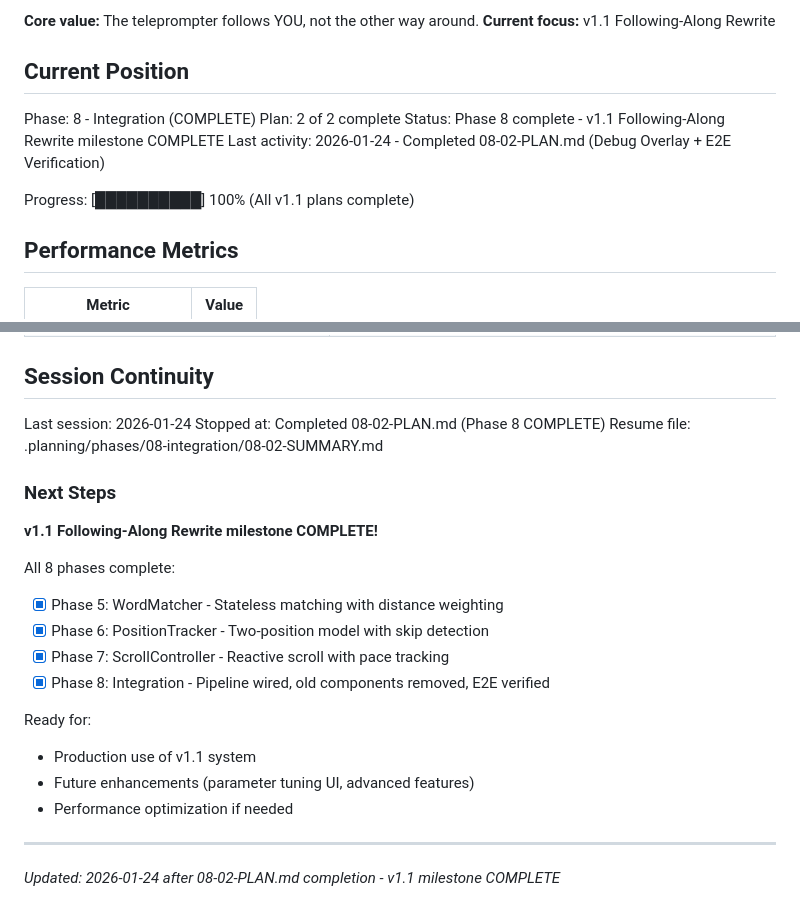
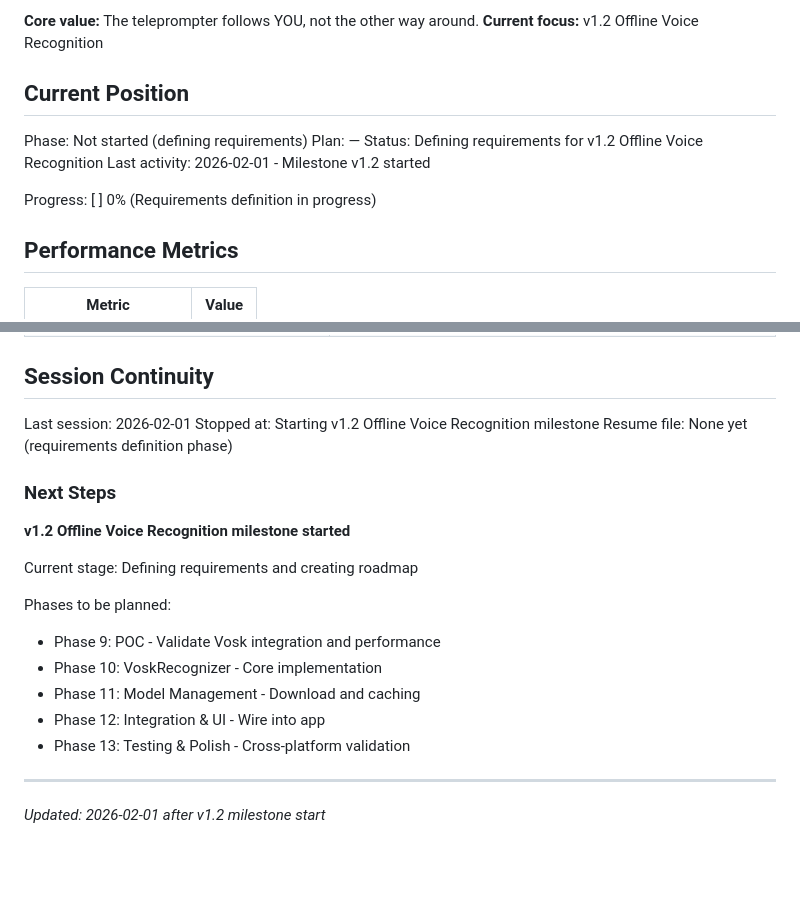
Before and after one commit to brentpenman/teleprompter, a Markdown page: .planning/STATE.md, 2 parts joined by grey strips. Rendered like a GitHub page; blank space fills up the shorter version.

Commit message:
docs: start milestone v1.2 Offline Voice Recognition
🤖 Generated with [Claude Code](https://claude.com/claude-code)

Co-Authored-By: Claude <noreply@anthropic.com>

```diff
--- a/.planning/STATE.md
+++ b/.planning/STATE.md
@@ -6,15 +6,15 @@ See: .planning/PROJECT.md (updated 2026-01-24)
 
 **Core value:** The teleprompter follows YOU, not the other way around.
-**Current focus:** v1.1 Following-Along Rewrite
+**Current focus:** v1.2 Offline Voice Recognition
 
 ## Current Position
 
-Phase: 8 - Integration (COMPLETE)
-Plan: 2 of 2 complete
-Status: Phase 8 complete - v1.1 Following-Along Rewrite milestone COMPLETE
-Last activity: 2026-01-24 - Completed 08-02-PLAN.md (Debug Overlay + E2E Verification)
+Phase: Not started (defining requirements)
+Plan: —
+Status: Defining requirements for v1.2 Offline Voice Recognition
+Last activity: 2026-02-01 - Milestone v1.2 started
 
-Progress: [██████████] 100% (All v1.1 plans complete)
+Progress: [          ] 0% (Requirements definition in progress)
 
 ## Performance Metrics
 
@@ -131,24 +131,22 @@ None.
 
 ## Session Continuity
 
-Last session: 2026-01-24
-Stopped at: Completed 08-02-PLAN.md (Phase 8 COMPLETE)
-Resume file: .planning/phases/08-integration/08-02-SUMMARY.md
+Last session: 2026-02-01
+Stopped at: Starting v1.2 Offline Voice Recognition milestone
+Resume file: None yet (requirements definition phase)
 
 ### Next Steps
 
-**v1.1 Following-Along Rewrite milestone COMPLETE!**
+**v1.2 Offline Voice Recognition milestone started**
 
-All 8 phases complete:
-- [x] Phase 5: WordMatcher - Stateless matching with distance weighting
-- [x] Phase 6: PositionTracker - Two-position model with skip detection
-- [x] Phase 7: ScrollController - Reactive scroll with pace tracking
-- [x] Phase 8: Integration - Pipeline wired, old components removed, E2E verified
+Current stage: Defining requirements and creating roadmap
 
-Ready for:
-- Production use of v1.1 system
-- Future enhancements (parameter tuning UI, advanced features)
-- Performance optimization if needed
+Phases to be planned:
+- Phase 9: POC - Validate Vosk integration and performance
+- Phase 10: VoskRecognizer - Core implementation
+- Phase 11: Model Management - Download and caching
+- Phase 12: Integration & UI - Wire into app
+- Phase 13: Testing & Polish - Cross-platform validation
 
 ---
-*Updated: 2026-01-24 after 08-02-PLAN.md completion - v1.1 milestone COMPLETE*
+*Updated: 2026-02-01 after v1.2 milestone start*
```
Also changed, not shown: other parts of .planning/STATE.md (+1 -1 lines), .planning/PROJECT.md (+12 -10 lines).
